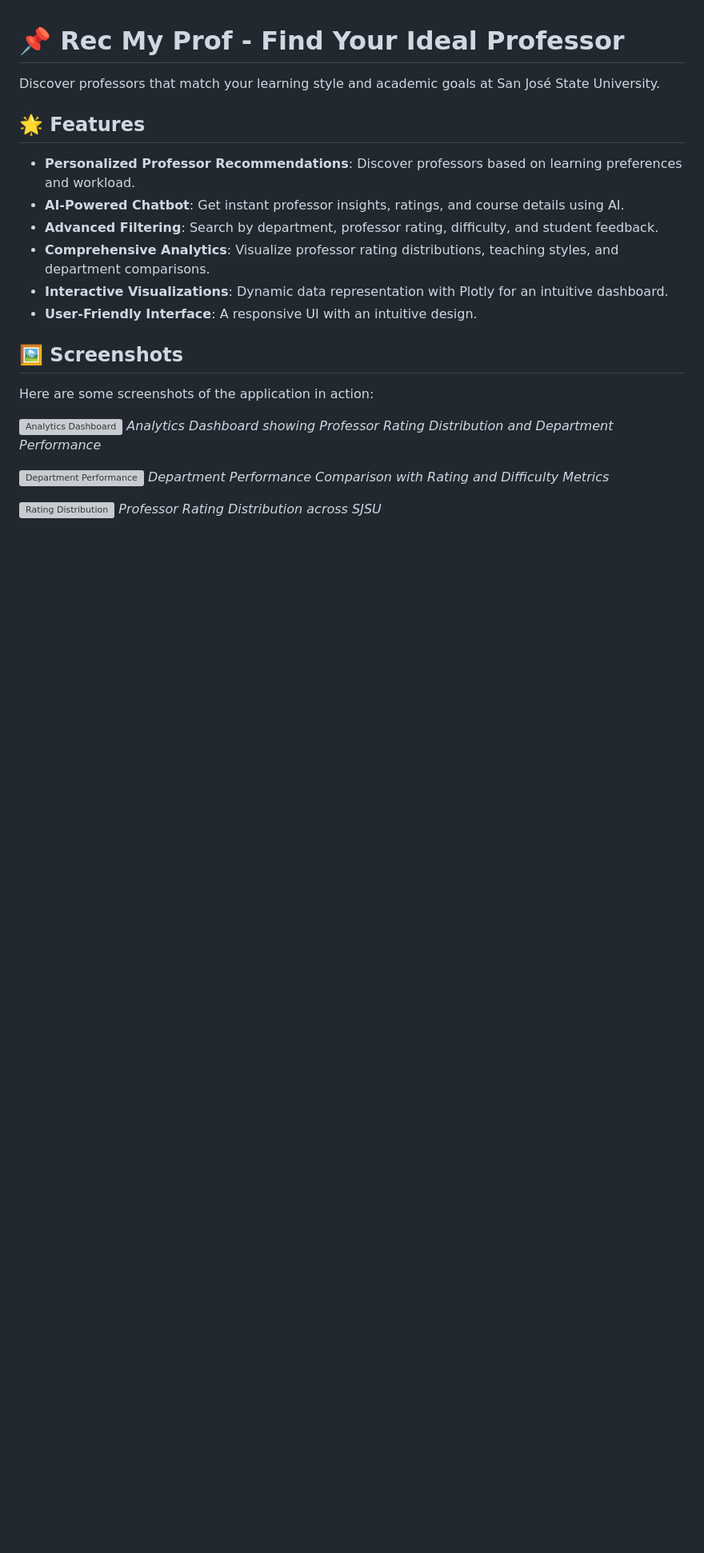
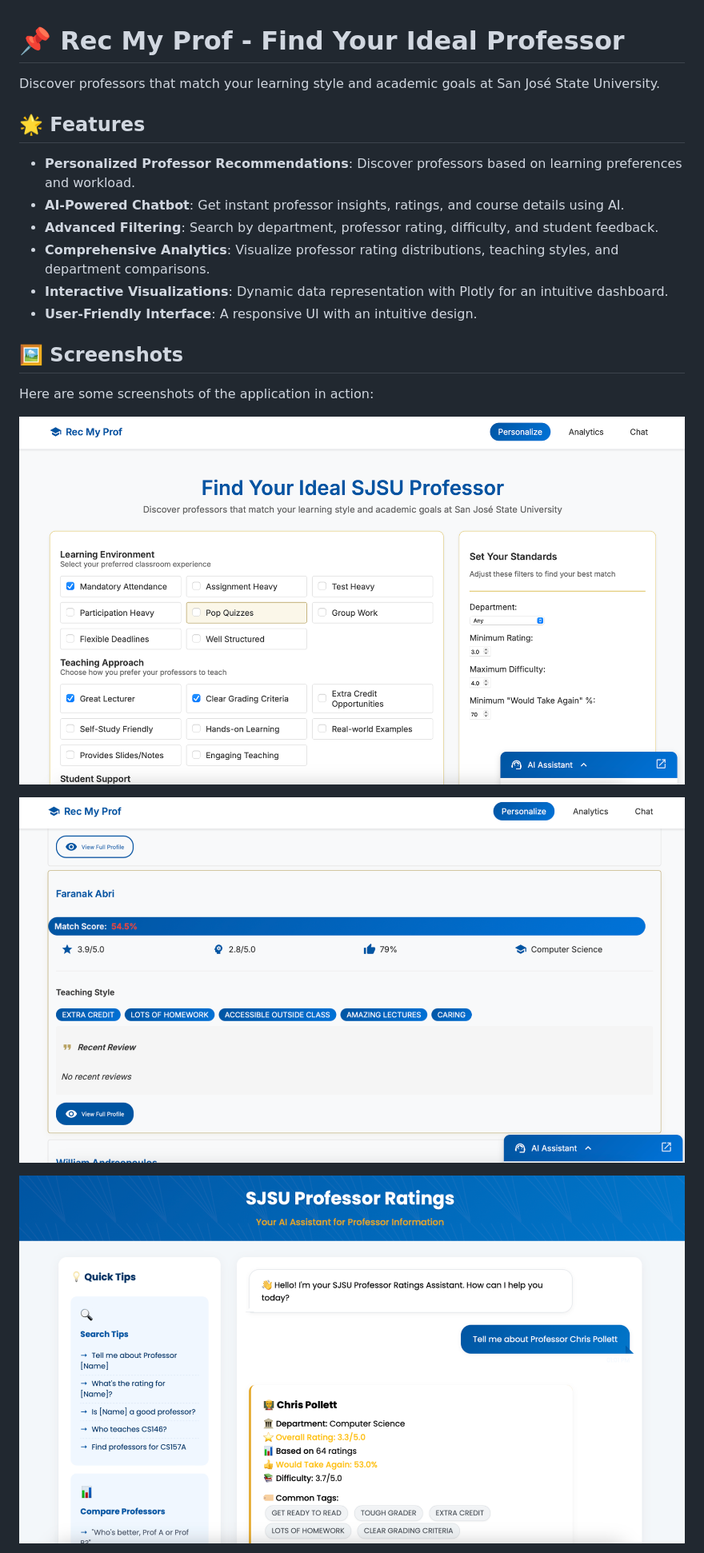
Before and after one commit to VeedhiBhanushali/RecMyProf, a Markdown page: README.md, the part around the change printed below. Shown: that part at 80% size. GitHub-like rendering; blank space fills up the shorter version; grey boxes are pictures that could not be loaded.

Commit message:
Added screenshots to assets directory and updated README.md with correct image paths

```diff
--- a/README.md
+++ b/README.md
@@ -15,12 +15,9 @@ Discover professors that match your learning style and academic goals at San Jos
 
 Here are some screenshots of the application in action:
 
-![Analytics Dashboard](https://raw.githubusercontent.com/VeedhiBhanushali/RecMyProf/main/assets/analytics.png)
-*Analytics Dashboard showing Professor Rating Distribution and Department Performance*
+![Analytics Dashboard](assets/ss1.png)
 
-![Department Performance](https://raw.githubusercontent.com/VeedhiBhanushali/RecMyProf/main/assets/department_performance.png)
-*Department Performance Comparison with Rating and Difficulty Metrics*
+![Department Performance](assets/ss2.png)
 
-![Rating Distribution](https://raw.githubusercontent.com/VeedhiBhanushali/RecMyProf/main/assets/rating_distribution.png)
-*Professor Rating Distribution across SJSU*
+![Rating Distribution](assets/ss3.png)
 
```
Also changed, not shown: other parts of README.md (+3 -4 lines).
